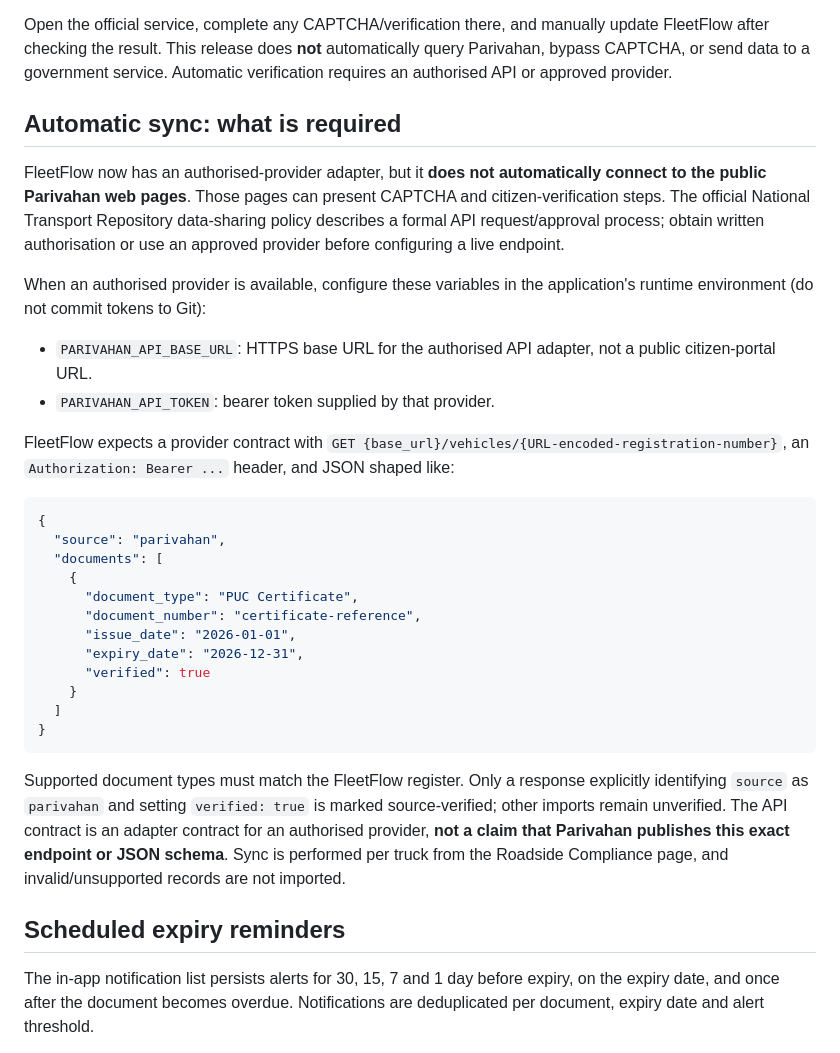
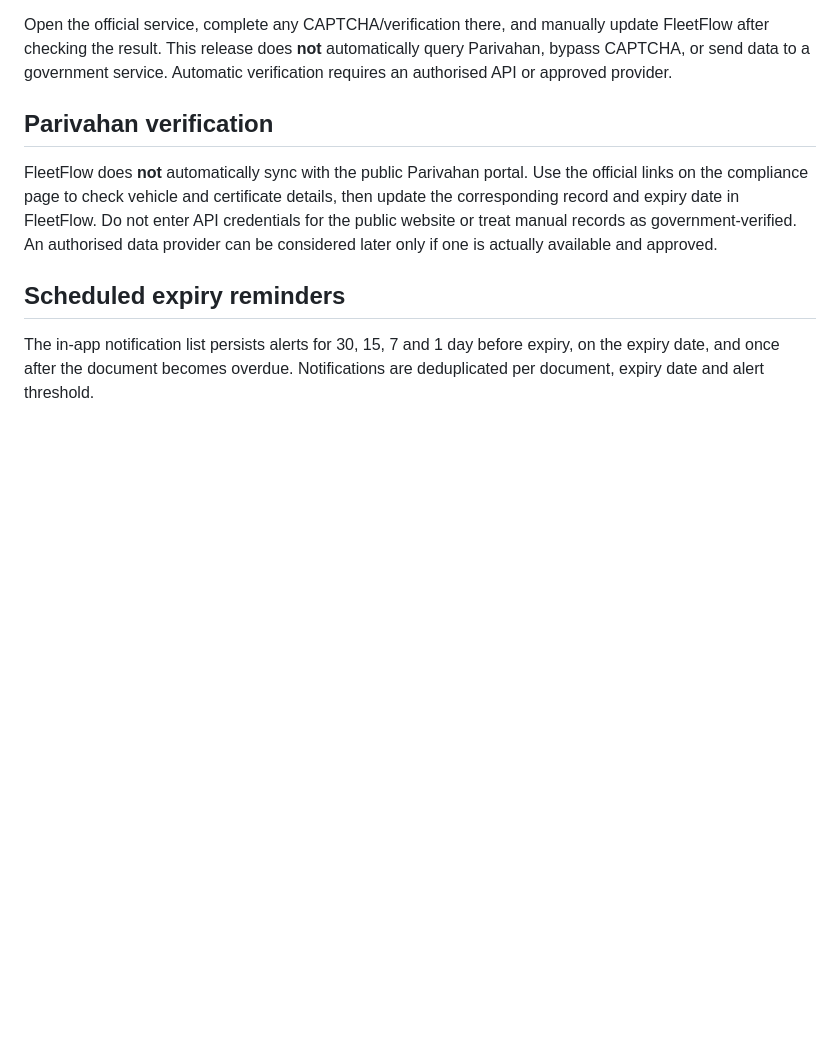
Before and after one commit to atulvrai1/TMS, a Markdown page: expense-tracker/docs/INDIAN_COMPLIANCE_GUIDE.md, the part around the change. Drawn GitHub-style; blank space fills up the shorter version.

Commit message:
Clarify manual Parivahan verification workflow

````diff
--- a/expense-tracker/docs/INDIAN_COMPLIANCE_GUIDE.md
+++ b/expense-tracker/docs/INDIAN_COMPLIANCE_GUIDE.md
@@ -46,33 +46,9 @@ The page opens these links in a new tab (it does not embed them in a frame):
 
 Open the official service, complete any CAPTCHA/verification there, and manually update FleetFlow after checking the result. This release does **not** automatically query Parivahan, bypass CAPTCHA, or send data to a government service. Automatic verification requires an authorised API or approved provider.
 
-## Automatic sync: what is required
+## Parivahan verification
 
-FleetFlow now has an authorised-provider adapter, but it **does not automatically connect to the public Parivahan web pages**. Those pages can present CAPTCHA and citizen-verification steps. The official National Transport Repository data-sharing policy describes a formal API request/approval process; obtain written authorisation or use an approved provider before configuring a live endpoint.
-
-When an authorised provider is available, configure these variables in the application's runtime environment (do not commit tokens to Git):
-
-- `PARIVAHAN_API_BASE_URL`: HTTPS base URL for the authorised API adapter, not a public citizen-portal URL.
-- `PARIVAHAN_API_TOKEN`: bearer token supplied by that provider.
-
-FleetFlow expects a provider contract with `GET {base_url}/vehicles/{URL-encoded-registration-number}`, an `Authorization: Bearer ...` header, and JSON shaped like:
-
-```json
-{
-  "source": "parivahan",
-  "documents": [
-    {
-      "document_type": "PUC Certificate",
-      "document_number": "certificate-reference",
-      "issue_date": "2026-01-01",
-      "expiry_date": "2026-12-31",
-      "verified": true
-    }
-  ]
-}
-```
-
-Supported document types must match the FleetFlow register. Only a response explicitly identifying `source` as `parivahan` and setting `verified: true` is marked source-verified; other imports remain unverified. The API contract is an adapter contract for an authorised provider, **not a claim that Parivahan publishes this exact endpoint or JSON schema**. Sync is performed per truck from the Roadside Compliance page, and invalid/unsupported records are not imported.
+FleetFlow does **not** automatically sync with the public Parivahan portal. Use the official links on the compliance page to check vehicle and certificate details, then update the corresponding record and expiry date in FleetFlow. Do not enter API credentials for the public website or treat manual records as government-verified. An authorised data provider can be considered later only if one is actually available and approved.
 
 ## Scheduled expiry reminders
 
````
